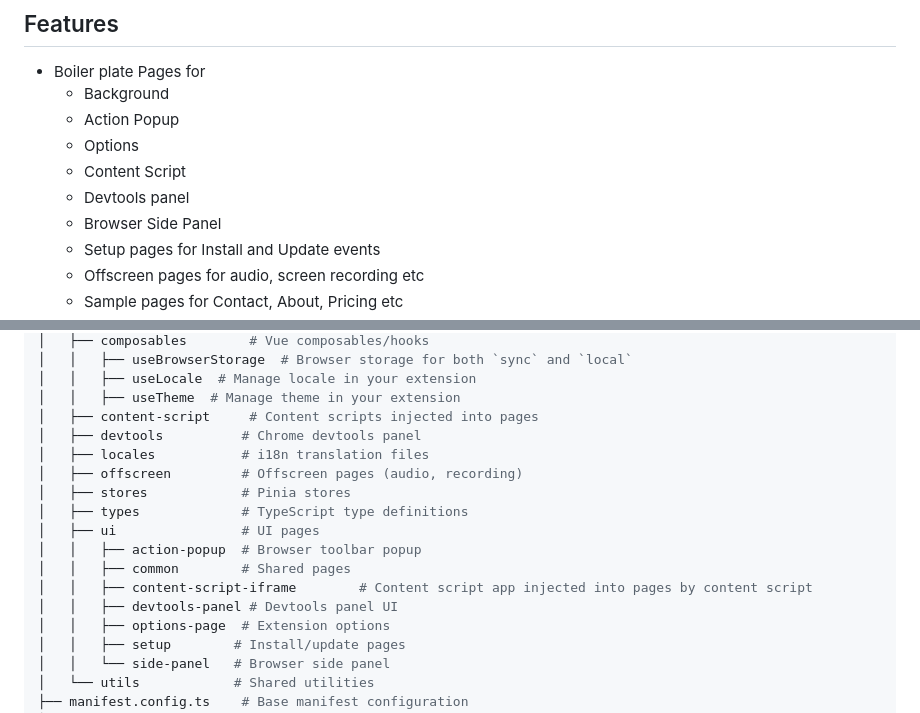
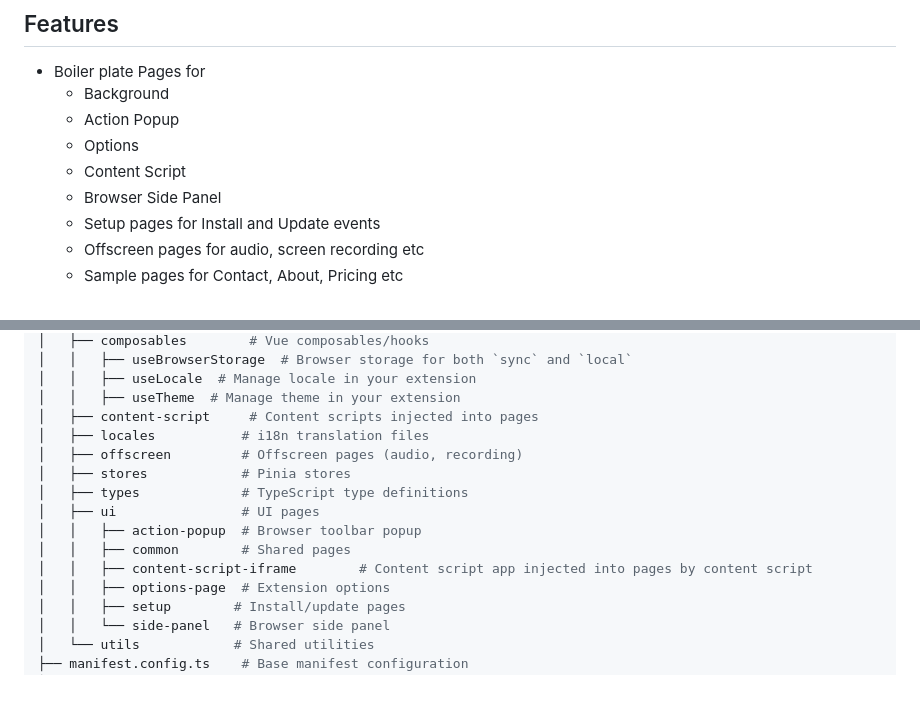
Before and after one commit to superbahbi/zen, a Markdown page: README.md, 2 parts joined by grey strips. Rendered like a GitHub page; blank space fills up the shorter version.

```diff
--- a/README.md
+++ b/README.md
@@ -26,7 +26,6 @@ A [Vite](https://vitejs.dev/) powered WebExtension ([Chrome](https://developer.c
   - Action Popup
   - Options
   - Content Script
-  - Devtools panel
   - Browser Side Panel
   - Setup pages for Install and Update events
   - Offscreen pages for audio, screen recording etc
@@ -75,7 +74,6 @@ _Please create an issue if you feel some feature is missing or could be improved
 │   │   ├── useLocale  # Manage locale in your extension
 │   │   ├── useTheme  # Manage theme in your extension
 │   ├── content-script     # Content scripts injected into pages
-│   ├── devtools          # Chrome devtools panel
 │   ├── locales           # i18n translation files
 │   ├── offscreen         # Offscreen pages (audio, recording)
 │   ├── stores            # Pinia stores
@@ -84,7 +82,6 @@ _Please create an issue if you feel some feature is missing or could be improved
 │   │   ├── action-popup  # Browser toolbar popup
 │   │   ├── common        # Shared pages
 │   │   ├── content-script-iframe        # Content script app injected into pages by content script
-│   │   ├── devtools-panel # Devtools panel UI
 │   │   ├── options-page  # Extension options
 │   │   ├── setup        # Install/update pages
 │   │   └── side-panel   # Browser side panel
```
